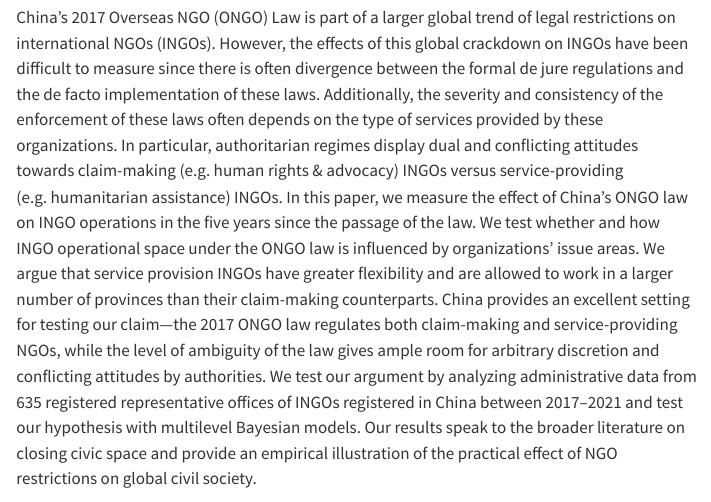
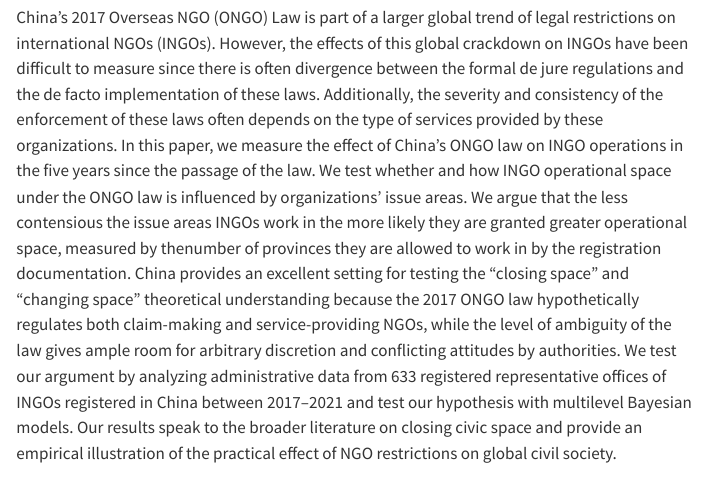
Before and after one commit to andrewheiss/compassionate-clam, a Quarto document (manuscript/manuscript.qmd): the page in a window 1100 px wide, from 420 px down. Rendered offline with R 4.5, knitr and Pandoc in place of Quarto, with nearby package versions; menus at the side of the page are left out.

Commit message:
updated the abstract

```diff
--- a/manuscript/manuscript.qmd
+++ b/manuscript/manuscript.qmd
@@ -11,7 +11,7 @@ author:
   email: aheiss@gsu.edu
   orcid: 0000-0002-3948-3914
 abstract: |
-  China’s 2017 Overseas NGO (ONGO) Law is part of a larger global trend of legal restrictions on international NGOs (INGOs). However, the effects of this global crackdown on INGOs have been difficult to measure since there is often divergence between the formal de jure regulations and the de facto implementation of these laws. Additionally, the severity and consistency of the enforcement of these laws often depends on the type of services provided by these organizations. In particular, authoritarian regimes display dual and conflicting attitudes towards claim-making (e.g. human rights & advocacy) INGOs versus service-providing (e.g. humanitarian assistance) INGOs. In this paper, we measure the effect of China’s ONGO law on INGO operations in the five years since the passage of the law. We test whether and how INGO operational space under the ONGO law is influenced by organizations’ issue areas. We argue that service provision INGOs have greater flexibility and are allowed to work in a larger number of provinces than their claim-making counterparts. China provides an excellent setting for testing our claim—the 2017 ONGO law regulates both claim-making and service-providing NGOs, while the level of ambiguity of the law gives ample room for arbitrary discretion and conflicting attitudes by authorities. We test our argument by analyzing administrative data from 635 registered representative offices of INGOs registered in China between 2017–2021 and test our hypothesis with multilevel Bayesian models. Our results speak to the broader literature on closing civic space and provide an empirical illustration of the practical effect of NGO restrictions on global civil society.
+  China’s 2017 Overseas NGO (ONGO) Law is part of a larger global trend of legal restrictions on international NGOs (INGOs). However, the effects of this global crackdown on INGOs have been difficult to measure since there is often divergence between the formal de jure regulations and the de facto implementation of these laws. Additionally, the severity and consistency of the enforcement of these laws often depends on the type of services provided by these organizations. In this paper, we measure the effect of China’s ONGO law on INGO operations in the five years since the passage of the law. We test whether and how INGO operational space under the ONGO law is influenced by organizations’ issue areas. We argue that the less contensious the issue areas INGOs work in the more likely they are granted greater operational space, measured by thenumber of provinces they are allowed to work in by the registration documentation. China provides an excellent setting for testing the "closing space" and "changing space" theoretical understanding because the 2017 ONGO law hypothetically regulates both claim-making and service-providing NGOs, while the level of ambiguity of the law gives ample room for arbitrary discretion and conflicting attitudes by authorities. We test our argument by analyzing administrative data from 633 registered representative offices of INGOs registered in China between 2017–2021 and test our hypothesis with multilevel Bayesian models. Our results speak to the broader literature on closing civic space and provide an empirical illustration of the practical effect of NGO restrictions on global civil society.
 keywords:
   - international NGOs
   - civil society
```
